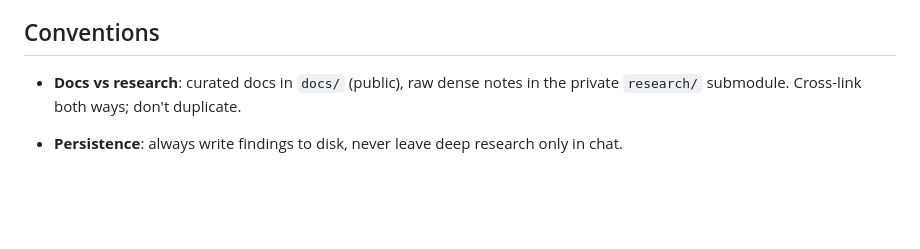
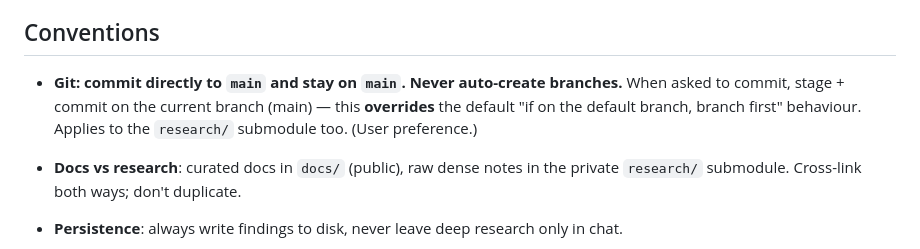
Before and after one commit to mbackschat/williams-sound-explorer, a Markdown page: CLAUDE.md, the part around the change. Drawn GitHub-style; blank space fills up the shorter version.

Commit message:
Note convention: commit directly to main, no auto-branching

```diff
--- a/CLAUDE.md
+++ b/CLAUDE.md
@@ -87,6 +87,7 @@ cd explorer && npx tsx e2e/readme.ts                   # (re)shoot the README he
 
 ## Conventions
 
+- **Git: commit directly to `main` and stay on `main`. Never auto-create branches.** When asked to commit, stage + commit on the current branch (main) — this **overrides** the default "if on the default branch, branch first" behaviour. Applies to the `research/` submodule too. (User preference.)
 - **Docs vs research**: curated docs in `docs/` (public), raw dense notes in the private `research/` submodule. Cross-link both ways; don't duplicate.
 - **Persistence**: always write findings to disk, never leave deep research only in chat.
 - **CLAUDE.md is durable orientation, not a changelog.** Keep it to: where-things-live, project layout, commands, locked decisions, conventions/gotchas, and a short current-status blurb. Implementation state + per-feature history live in `docs/explorer_implementation.md` and git history — never append a per-step `✅ …` log here. (It bloats every session's context and triplicates the implementation doc + plan, forcing the same edit in three places.) Touch CLAUDE.md only when *durable orientation* changes: a new top-level dir, a new command, a locked decision, or a convention.
```
